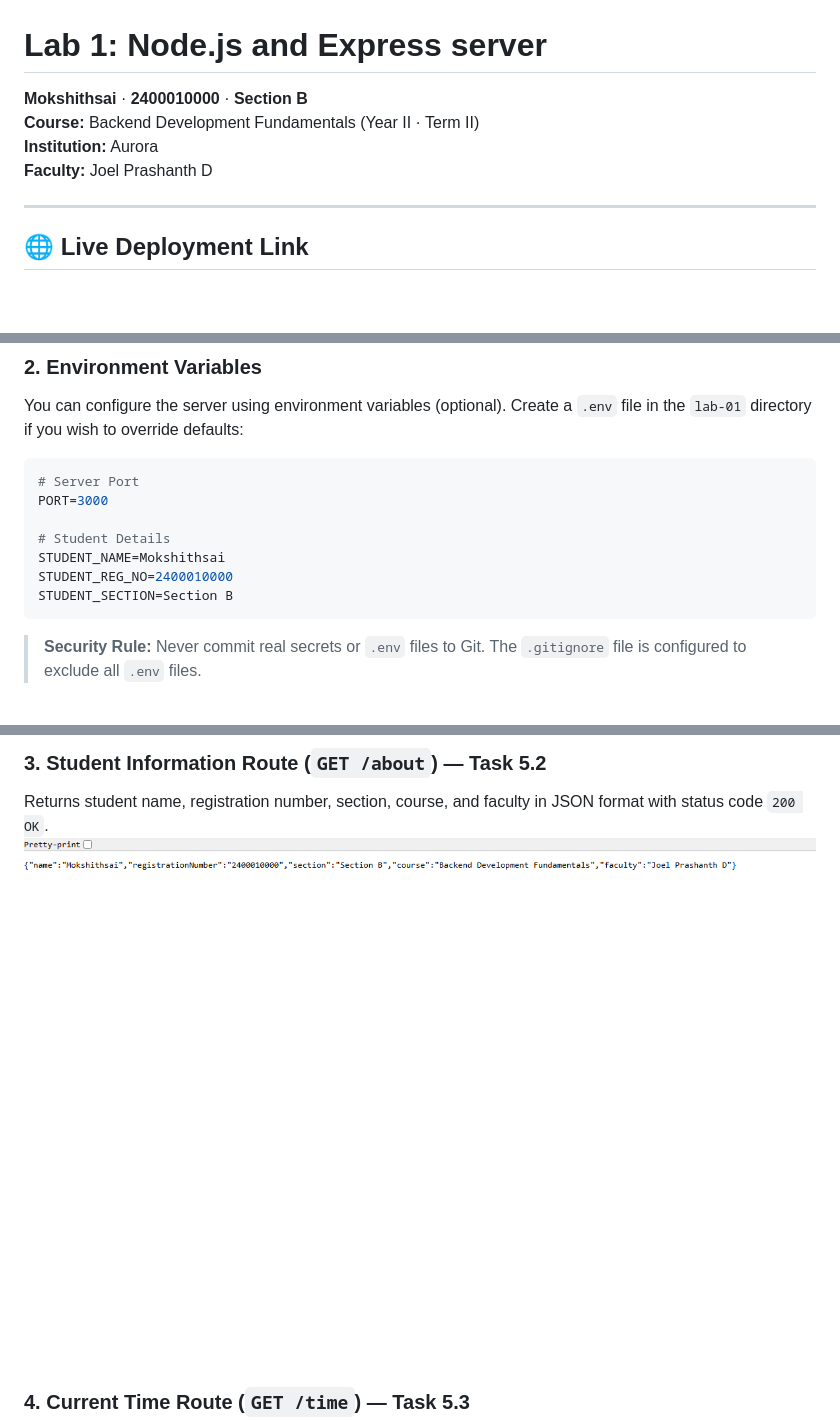
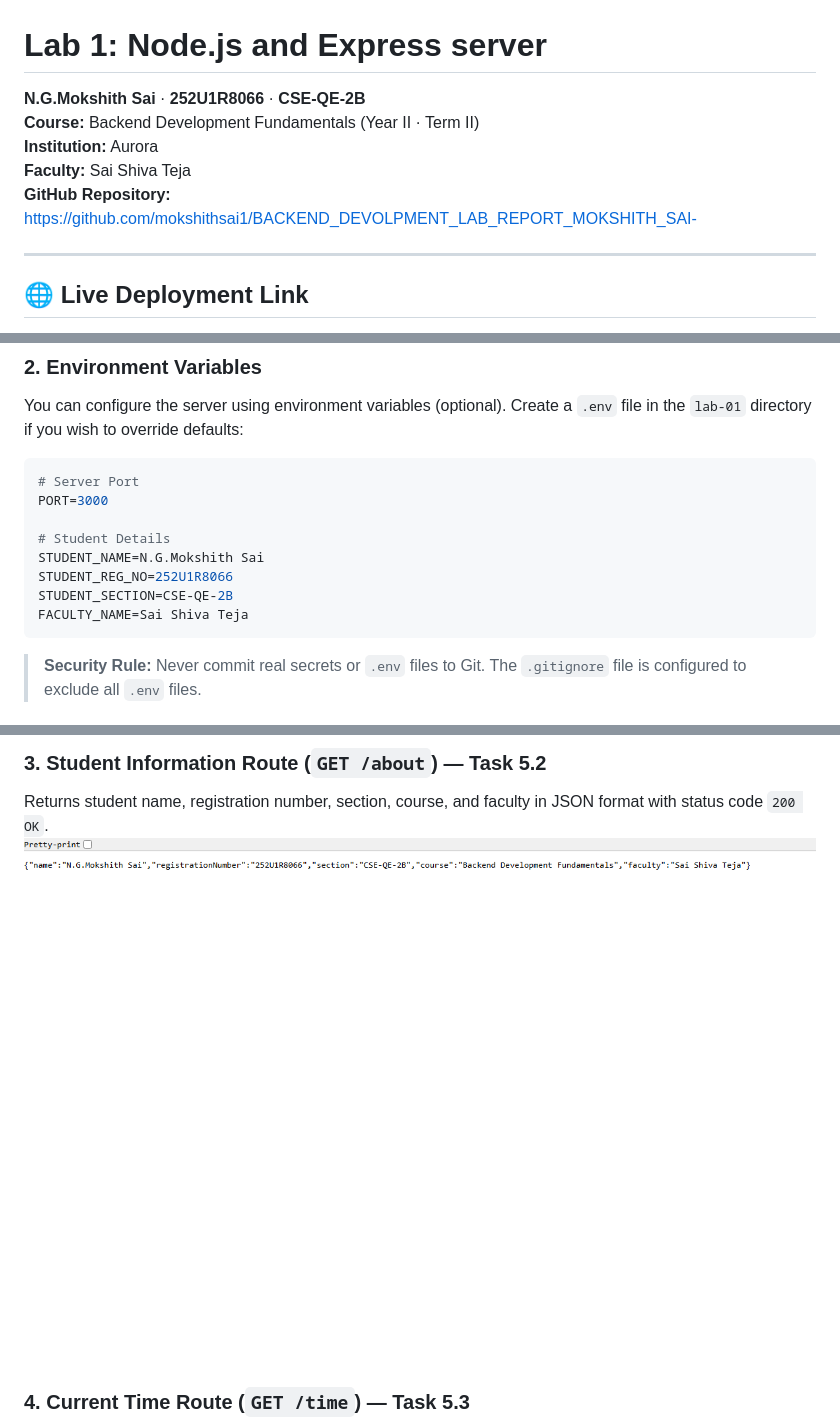
Before and after one commit to mokshithsai1/BACKEND_DEVOLPMENT_LAB_REPORT_MOKSHITH_SAI-, a Markdown page: lab-01/README.md, 3 parts joined by grey strips. Drawn GitHub-style; pictures changed too: lab-01/screenshots/03-express-about-json.png; blank space fills up the shorter version.

Commit message:
docs: update student credentials, faculty name, GitHub repo URL, and regenerated route screenshots

````diff
--- a/lab-01/README.md
+++ b/lab-01/README.md
@@ -1,9 +1,10 @@
 # Lab 1: Node.js and Express server
 
-**Mokshithsai** · **2400010000** · **Section B**
+**N.G.Mokshith Sai** · **252U1R8066** · **CSE-QE-2B**
 **Course:** Backend Development Fundamentals (Year II · Term II)
 **Institution:** Aurora
-**Faculty:** Joel Prashanth D
+**Faculty:** Sai Shiva Teja
+**GitHub Repository:** [https://github.com/mokshithsai1/BACKEND_DEVOLPMENT_LAB_REPORT_MOKSHITH_SAI-](https://github.com/mokshithsai1/BACKEND_DEVOLPMENT_LAB_REPORT_MOKSHITH_SAI-)
 
 ---
 
@@ -35,9 +36,10 @@ You can configure the server using environment variables (optional). Create a `.
 PORT=3000
 
 # Student Details
-STUDENT_NAME=Mokshithsai
-STUDENT_REG_NO=2400010000
-STUDENT_SECTION=Section B
+STUDENT_NAME=N.G.Mokshith Sai
+STUDENT_REG_NO=252U1R8066
+STUDENT_SECTION=CSE-QE-2B
+FACULTY_NAME=Sai Shiva Teja
 ```
 > **Security Rule:** Never commit real secrets or `.env` files to Git. The `.gitignore` file is configured to exclude all `.env` files.
 
````
Also changed, not shown: other parts of lab-01/README.md (+1 -1 lines), README.md (+5 -4 lines), lab-01/screenshots/04-express-time-json.png, 2 other files.
